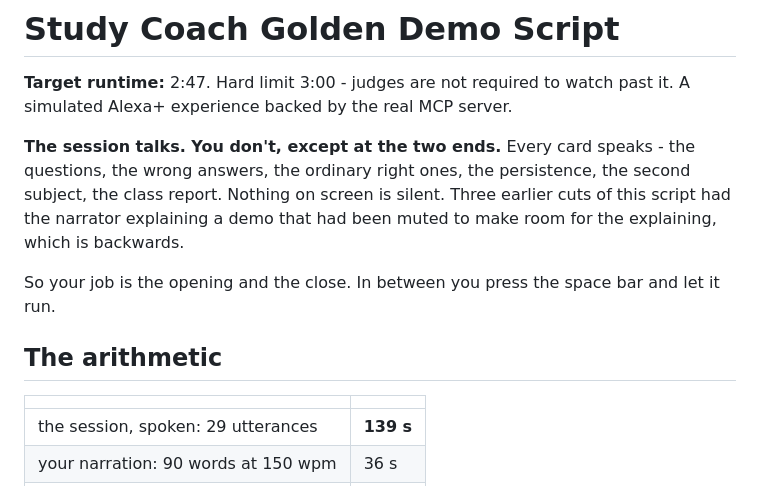
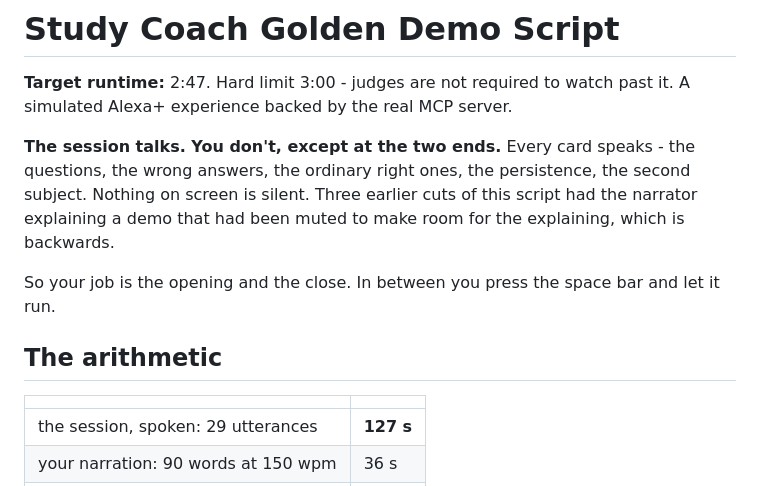
Before and after one commit to jeroenzwiers/alexa-study-coach, a Markdown page: DEMO_SCRIPT.md, the part around one of its changes. GitHub-like rendering.

```diff
--- a/DEMO_SCRIPT.md
+++ b/DEMO_SCRIPT.md
@@ -5,7 +5,7 @@ it. A simulated Alexa+ experience backed by the real MCP server.
 
 **The session talks. You don't, except at the two ends.** Every card speaks -
 the questions, the wrong answers, the ordinary right ones, the persistence, the
-second subject, the class report. Nothing on screen is silent. Three earlier
+second subject. Nothing on screen is silent. Three earlier
 cuts of this script had the narrator explaining a demo that had been muted to
 make room for the explaining, which is backwards.
 
@@ -16,5 +16,5 @@ let it run.
 
 | | |
 | --- | --- |
-| the session, spoken: 29 utterances | **139 s** |
+| the session, spoken: 29 utterances | **127 s** |
 | your narration: 90 words at 150 wpm | 36 s |
```
Also changed, not shown: other parts of DEMO_SCRIPT.md (+25 -14 lines).
